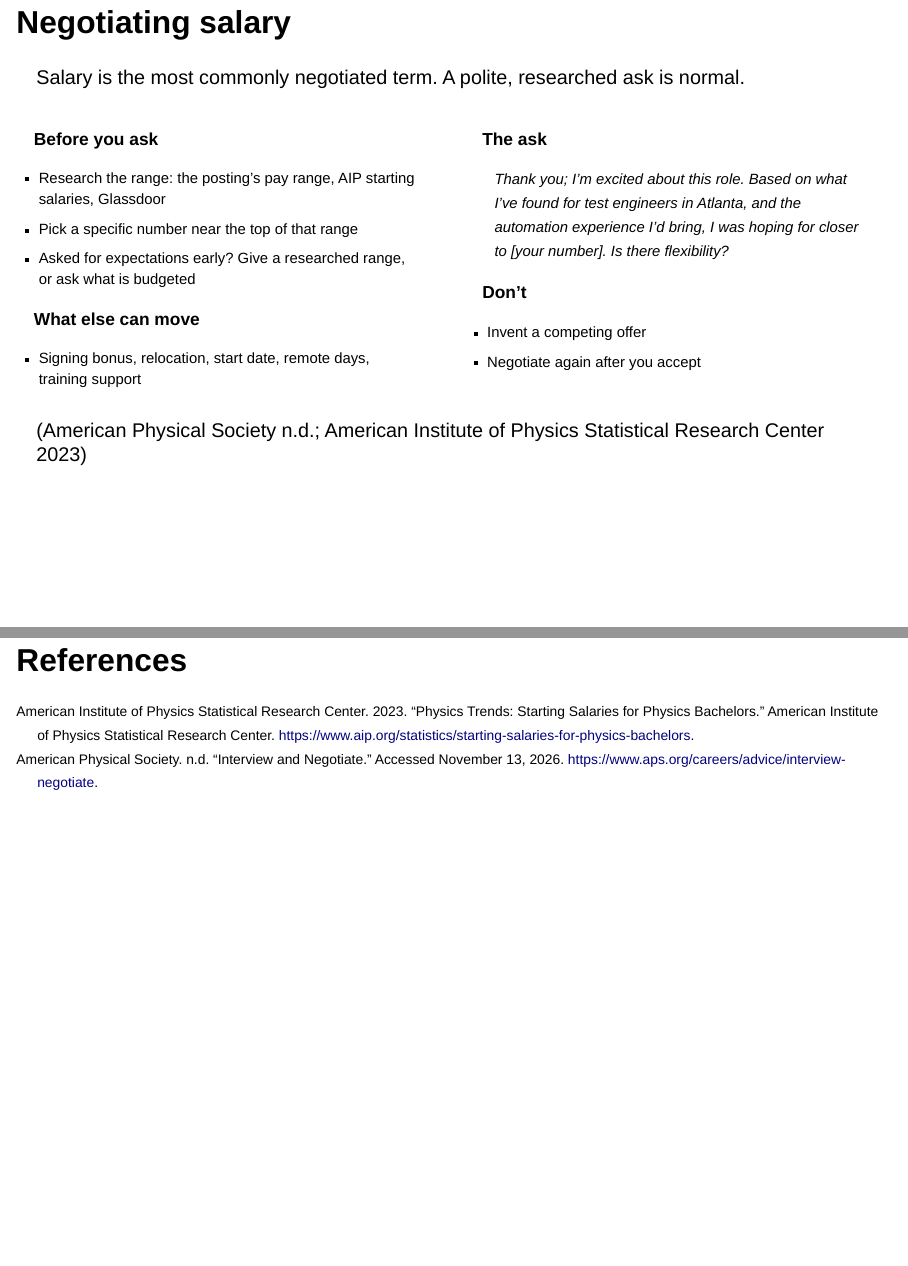
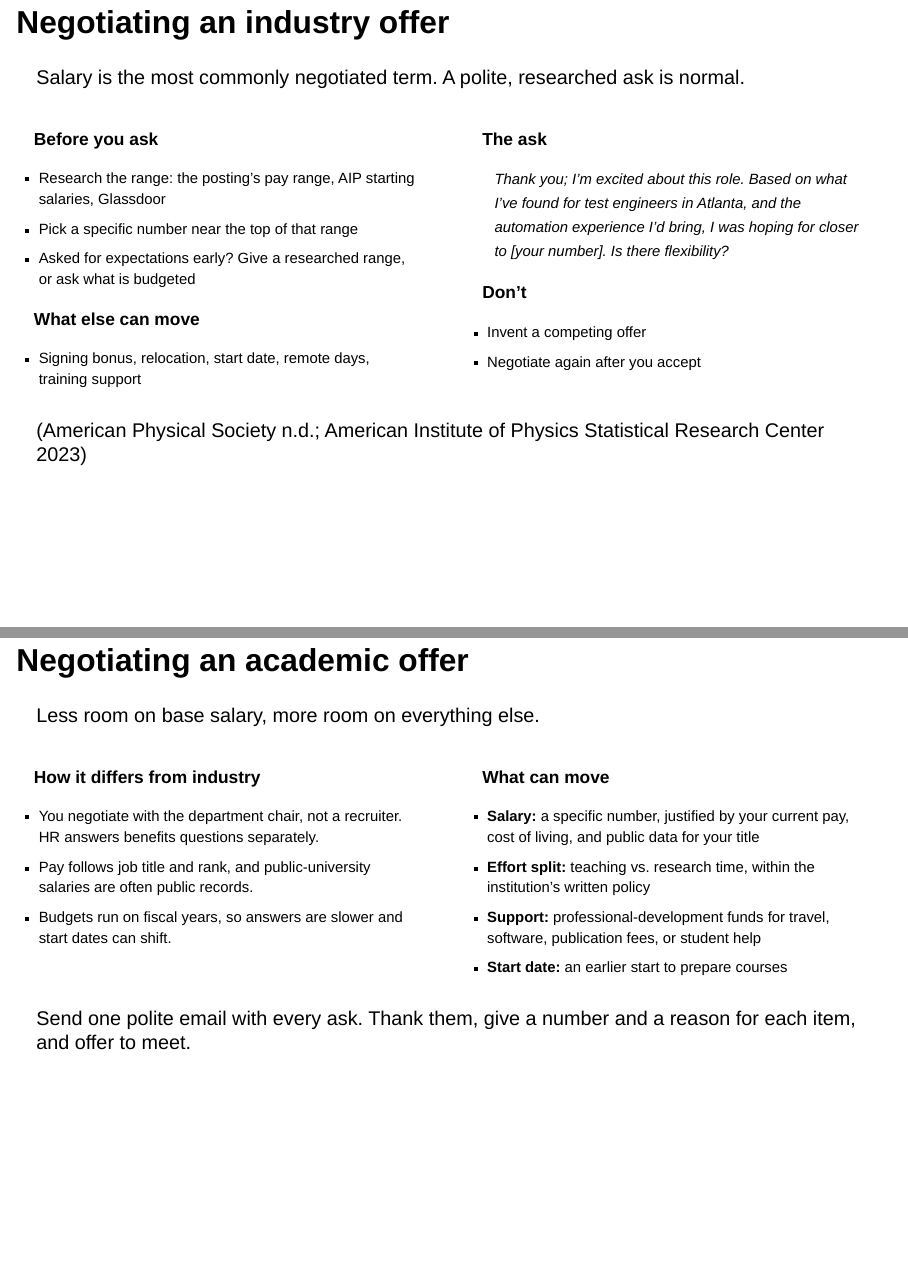
Before and after one commit to ajsteinmetz/gt-phys-4604, a Quarto document (lectures/lecture-13.qmd): pages 5 and 6 of 6 before the commit and pages 5 and 6 of 7 after it, joined at a grey line. Rendered offline with R 4.5, knitr and Pandoc in place of Quarto, with nearby package versions; drawn as Slidy slides in place of the format the file asks for.

Commit message:
Lecture 13: add academic offer negotiation slide
Rename the salary slide to "Negotiating an industry offer" and follow it
with a slide contrasting academic negotiation: who you negotiate with,
pay bands and public salary data, and the non-salary terms that can move.

Co-Authored-By: Claude Opus 5.5 <noreply@anthropic.com>

```diff
--- a/lectures/lecture-13.qmd
+++ b/lectures/lecture-13.qmd
@@ -54,7 +54,7 @@
 
 ---
 
-## Negotiating salary
+## Negotiating an industry offer
 
 Salary is the most commonly negotiated term. A polite, researched ask is normal.
 
@@ -88,6 +88,34 @@
 
 ---
 
+## Negotiating an academic offer
+
+Less room on base salary, more room on everything else.
+
+:::: {.columns style="font-size: 0.75em;"}
+::: {.column width="50%"}
+### How it differs from industry
+
+- You negotiate with the department chair, not a recruiter. HR answers benefits questions separately.
+- Pay follows job title and rank, and public-university salaries are often public records.
+- Budgets run on fiscal years, so answers are slower and start dates can shift.
+:::
+::: {.column width="50%"}
+### What can move
+
+- **Salary:** a specific number, justified by your current pay, cost of living, and public data for your title
+- **Effort split:** teaching vs. research time, within the institution's written policy
+- **Support:** professional-development funds for travel, software, publication fees, or student help
+- **Start date:** an earlier start to prepare courses
+:::
+::::
+
+::: {.highlight-box}
+Send one polite email with every ask. Thank them, give a number and a reason for each item, and offer to meet.
+:::
+
+---
+
 ## References {.scrollable}
 
 ::: {#refs style="font-size: 0.7em;"}
```
